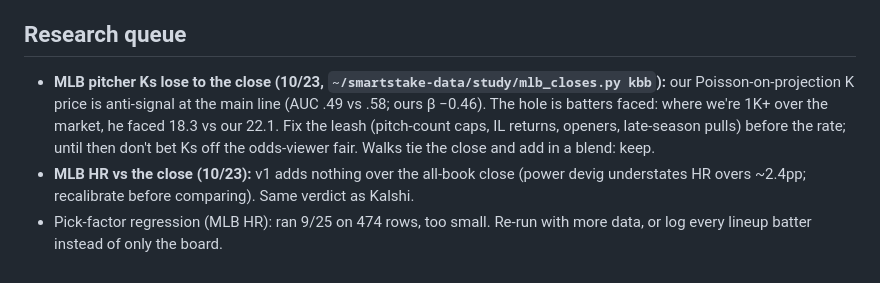
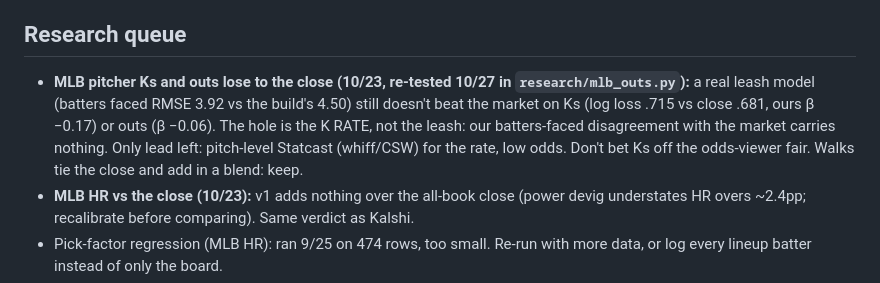
Before and after one commit to wizard-ron17/dong-tool, a Markdown page: TODO.md, the part around the change. Rendered like a GitHub page.

Commit message:
TODO: pitcher Ks/outs re-test
Co-Authored-By: Claude Opus 5.5 <noreply@anthropic.com>

```diff
--- a/TODO.md
+++ b/TODO.md
@@ -19,7 +19,7 @@ Dated and open work. Newest decisions at the top of each section. Remove items w
 - Public track record per tool: calibration and results vs close, from the graded histories we already keep.
 
 ## Research queue
-- **MLB pitcher Ks lose to the close (10/23, `~/smartstake-data/study/mlb_closes.py kbb`):** our Poisson-on-projection K price is anti-signal at the main line (AUC .49 vs .58; ours β −0.46). The hole is batters faced: where we're 1K+ over the market, he faced 18.3 vs our 22.1. Fix the leash (pitch-count caps, IL returns, openers, late-season pulls) before the rate; until then don't bet Ks off the odds-viewer fair. Walks tie the close and add in a blend: keep.
+- **MLB pitcher Ks and outs lose to the close (10/23, re-tested 10/27 in `research/mlb_outs.py`):** a real leash model (batters faced RMSE 3.92 vs the build's 4.50) still doesn't beat the market on Ks (log loss .715 vs close .681, ours β −0.17) or outs (β −0.06). The hole is the K RATE, not the leash: our batters-faced disagreement with the market carries nothing. Only lead left: pitch-level Statcast (whiff/CSW) for the rate, low odds. Don't bet Ks off the odds-viewer fair. Walks tie the close and add in a blend: keep.
 - **MLB HR vs the close (10/23):** v1 adds nothing over the all-book close (power devig understates HR overs ~2.4pp; recalibrate before comparing). Same verdict as Kalshi.
 - Pick-factor regression (MLB HR): ran 9/25 on 474 rows, too small. Re-run with more data, or log every lineup batter instead of only the board.
 - NFL receptions: our term z 3.0 beside the Kalshi mid in the week 3 grade, so blend it with the mid.
```
